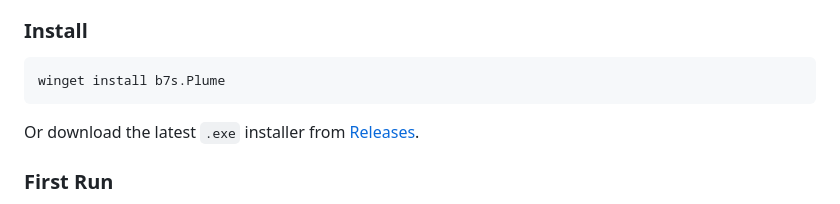
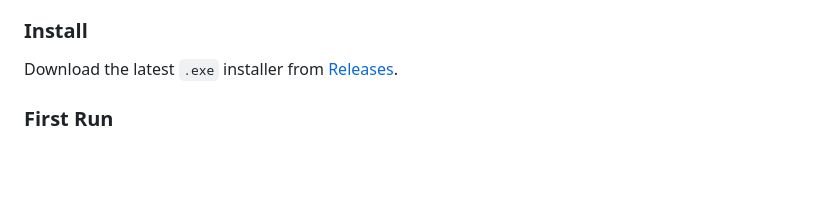
Before and after one commit to b7s/plume, a Markdown page: README.md, the part around the change. Rendered like a GitHub page; blank space fills up the shorter version.

Commit message:
feat: update installation instructions by removing winget command

````diff
--- a/README.md
+++ b/README.md
@@ -39,11 +39,7 @@ The overlay stays on top of all windows, auto-hides after a configurable idle ti
 
 ### Install
 
-```
-winget install b7s.Plume
-```
-
-Or download the latest `.exe` installer from [Releases](https://github.com/b7s/plume/releases).
+Download the latest `.exe` installer from [Releases](https://github.com/b7s/plume/releases).
 
 ### First Run
 
````
